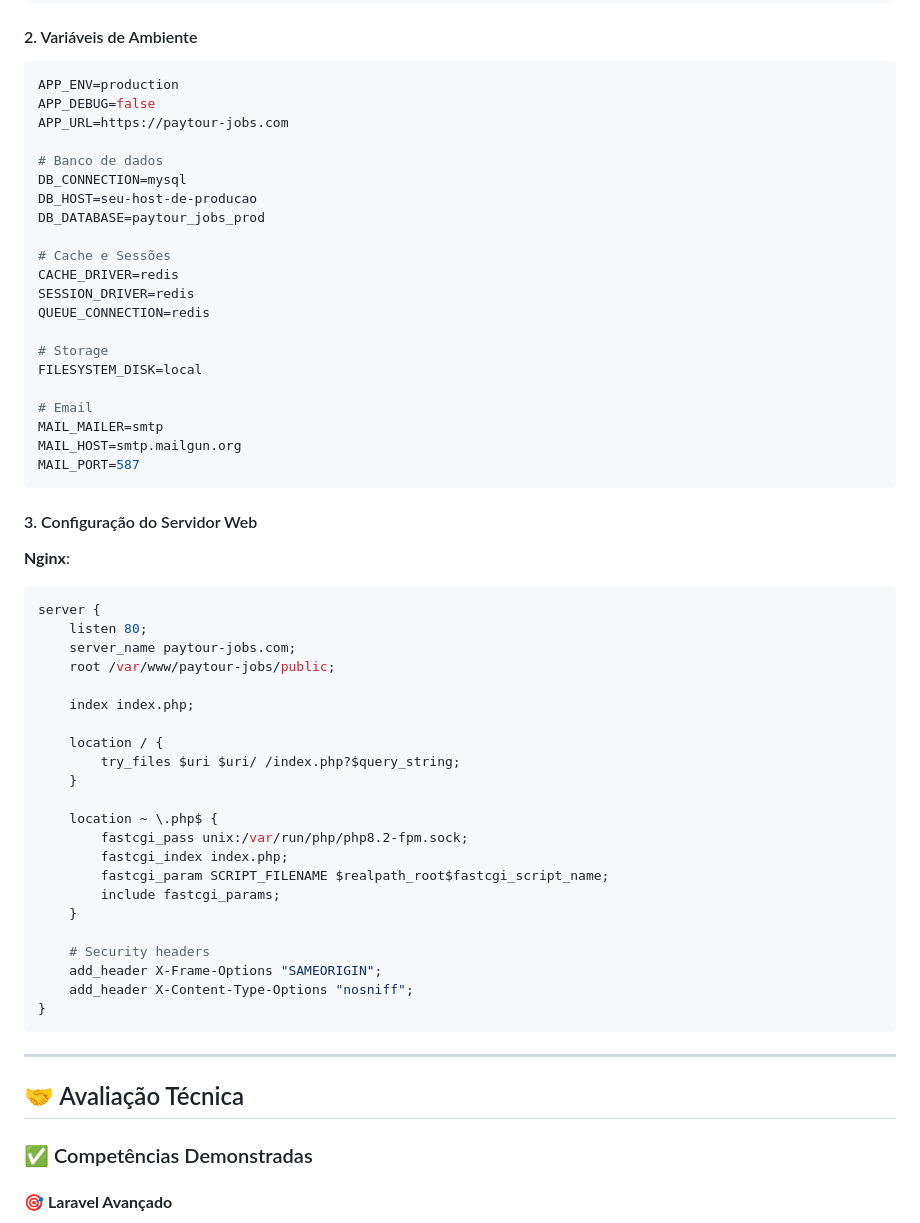
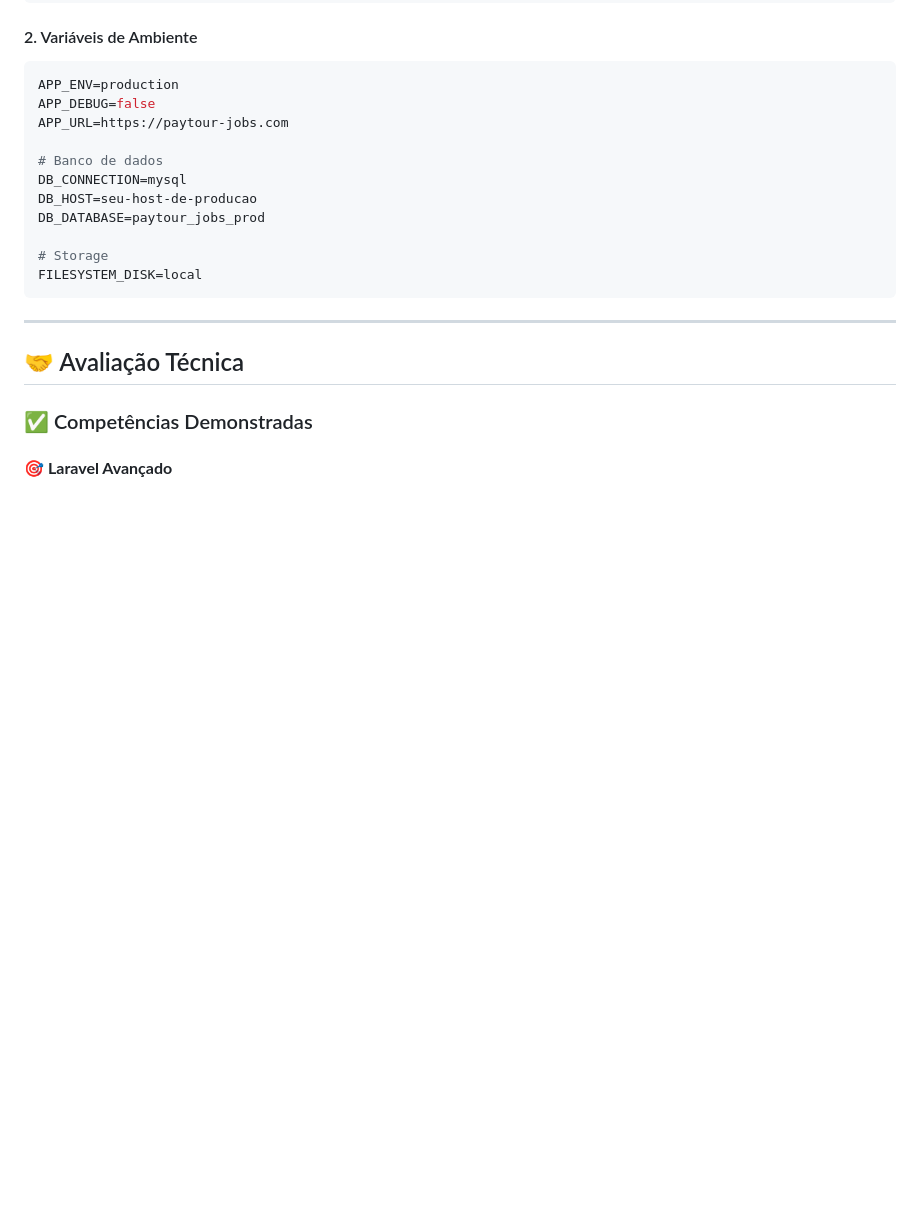
Before and after one commit to devmkpro/PaytourJobs, a Markdown page: README.md, the part around the change. Rendered like a GitHub page; blank space fills up the shorter version.

````diff
--- a/README.md
+++ b/README.md
@@ -634,46 +634,8 @@ DB_CONNECTION=mysql
 DB_HOST=seu-host-de-producao
 DB_DATABASE=paytour_jobs_prod
 
-# Cache e Sessões
-CACHE_DRIVER=redis
-SESSION_DRIVER=redis
-QUEUE_CONNECTION=redis
-
 # Storage
 FILESYSTEM_DISK=local
-
-# Email
-MAIL_MAILER=smtp
-MAIL_HOST=smtp.mailgun.org
-MAIL_PORT=587
-```
-
-#### 3. Configuração do Servidor Web
-
-**Nginx**:
-```nginx
-server {
-    listen 80;
-    server_name paytour-jobs.com;
-    root /var/www/paytour-jobs/public;
-
-    index index.php;
-
-    location / {
-        try_files $uri $uri/ /index.php?$query_string;
-    }
-
-    location ~ \.php$ {
-        fastcgi_pass unix:/var/run/php/php8.2-fpm.sock;
-        fastcgi_index index.php;
-        fastcgi_param SCRIPT_FILENAME $realpath_root$fastcgi_script_name;
-        include fastcgi_params;
-    }
-
-    # Security headers
-    add_header X-Frame-Options "SAMEORIGIN";
-    add_header X-Content-Type-Options "nosniff";
-}
 ```
 
 ---
````
